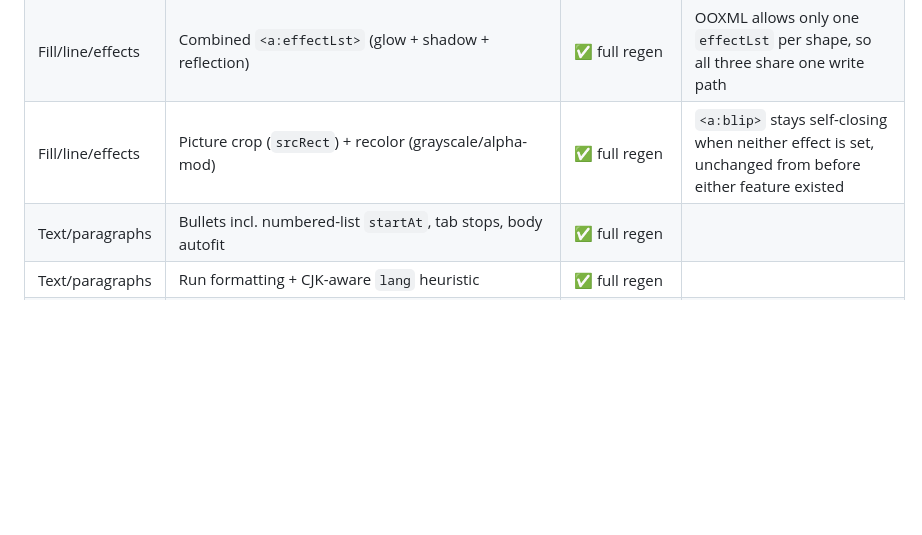
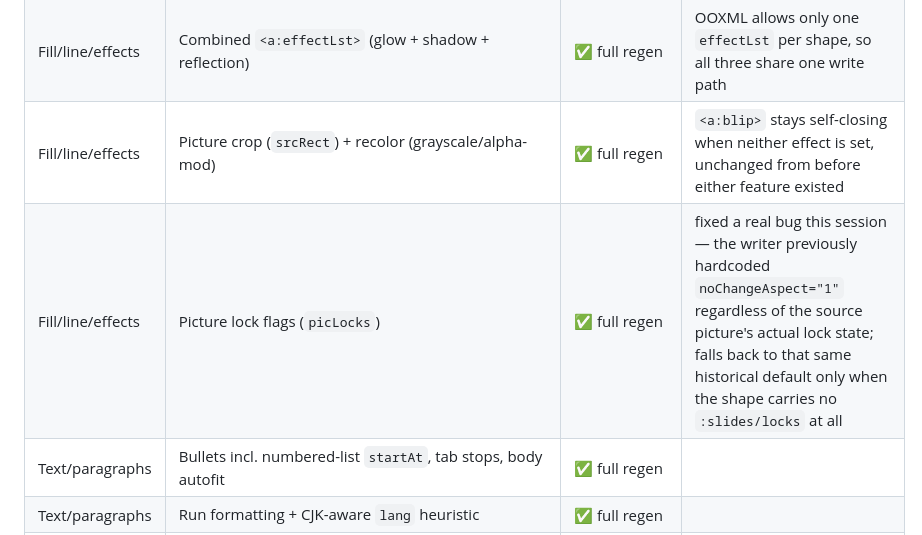
Before and after one commit to kotoba-lang/slides, a Markdown page: README.md, the part around the change. Drawn GitHub-style; blank space fills up the shorter version.

Commit message:
docs: add picture lock flags to the coverage matrix
Co-Authored-By: Claude Opus 4.8 (1M context)

```diff
--- a/README.md
+++ b/README.md
@@ -274,6 +274,7 @@ For the *reader* side of each row (`kotoba-lang/drawingml`/
 | Fill/line/effects | Line cap/join/dash | ✅ full regen | |
 | Fill/line/effects | Combined `<a:effectLst>` (glow + shadow + reflection) | ✅ full regen | OOXML allows only one `effectLst` per shape, so all three share one write path |
 | Fill/line/effects | Picture crop (`srcRect`) + recolor (grayscale/alpha-mod) | ✅ full regen | `<a:blip>` stays self-closing when neither effect is set, unchanged from before either feature existed |
+| Fill/line/effects | Picture lock flags (`picLocks`) | ✅ full regen | fixed a real bug this session — the writer previously hardcoded `noChangeAspect="1"` regardless of the source picture's actual lock state; falls back to that same historical default only when the shape carries no `:slides/locks` at all |
 | Text/paragraphs | Bullets incl. numbered-list `startAt`, tab stops, body autofit | ✅ full regen | |
 | Text/paragraphs | Run formatting + CJK-aware `lang` heuristic | ✅ full regen | |
 | Hyperlinks | External URL | ✅ full regen + patch | `TargetMode="External"` |
```
